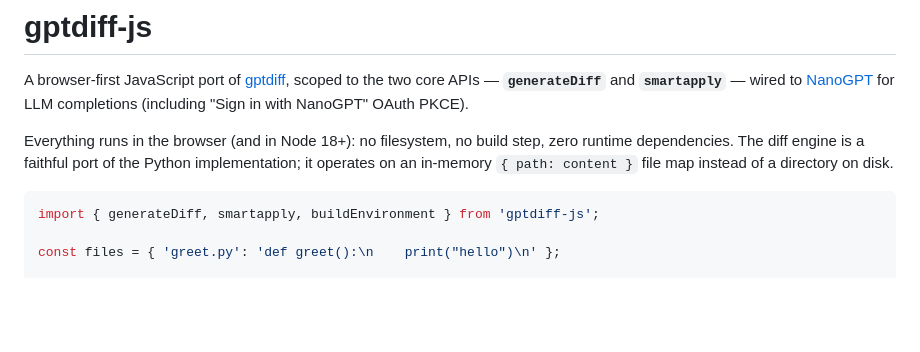
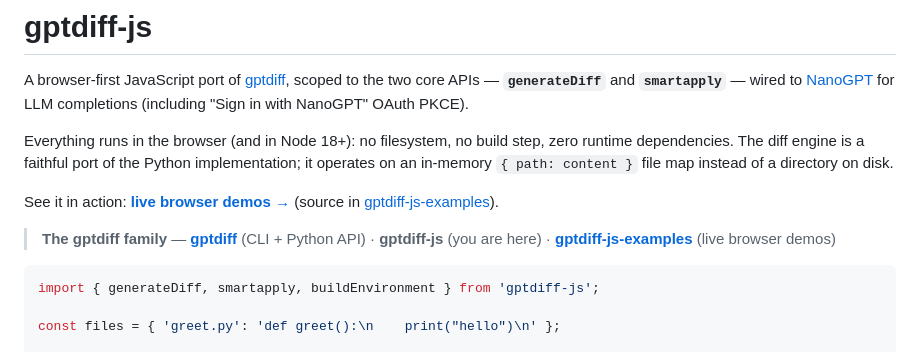
Before and after one commit to 255BITS/gptdiff-js, a Markdown page: README.md, the part around the change. Rendered like a GitHub page; blank space fills up the shorter version.

Commit message:
README: add gptdiff family cross-links + live demo link
Co-Authored-By: Claude Opus 4.8 (1M context) <noreply@anthropic.com>

````diff
--- a/README.md
+++ b/README.md
@@ -3,6 +3,13 @@
 A browser-first JavaScript port of [gptdiff](https://github.com/255BITS/gptdiff), scoped to the two core APIs — **`generateDiff`** and **`smartapply`** — wired to [NanoGPT](https://nano-gpt.com) for LLM completions (including "Sign in with NanoGPT" OAuth PKCE).
 
 Everything runs in the browser (and in Node 18+): no filesystem, no build step, zero runtime dependencies. The diff engine is a faithful port of the Python implementation; it operates on an in-memory `{ path: content }` file map instead of a directory on disk.
+
+See it in action: **[live browser demos →](https://255bits.github.io/gptdiff-js-examples/)** (source in [gptdiff-js-examples](https://github.com/255BITS/gptdiff-js-examples)).
+
+> **The gptdiff family** —
+> [**gptdiff**](https://github.com/255BITS/gptdiff) (CLI + Python API) ·
+> **gptdiff-js** (you are here) ·
+> [**gptdiff-js-examples**](https://github.com/255BITS/gptdiff-js-examples) (live browser demos)
 
 ```js
 import { generateDiff, smartapply, buildEnvironment } from 'gptdiff-js';
````
